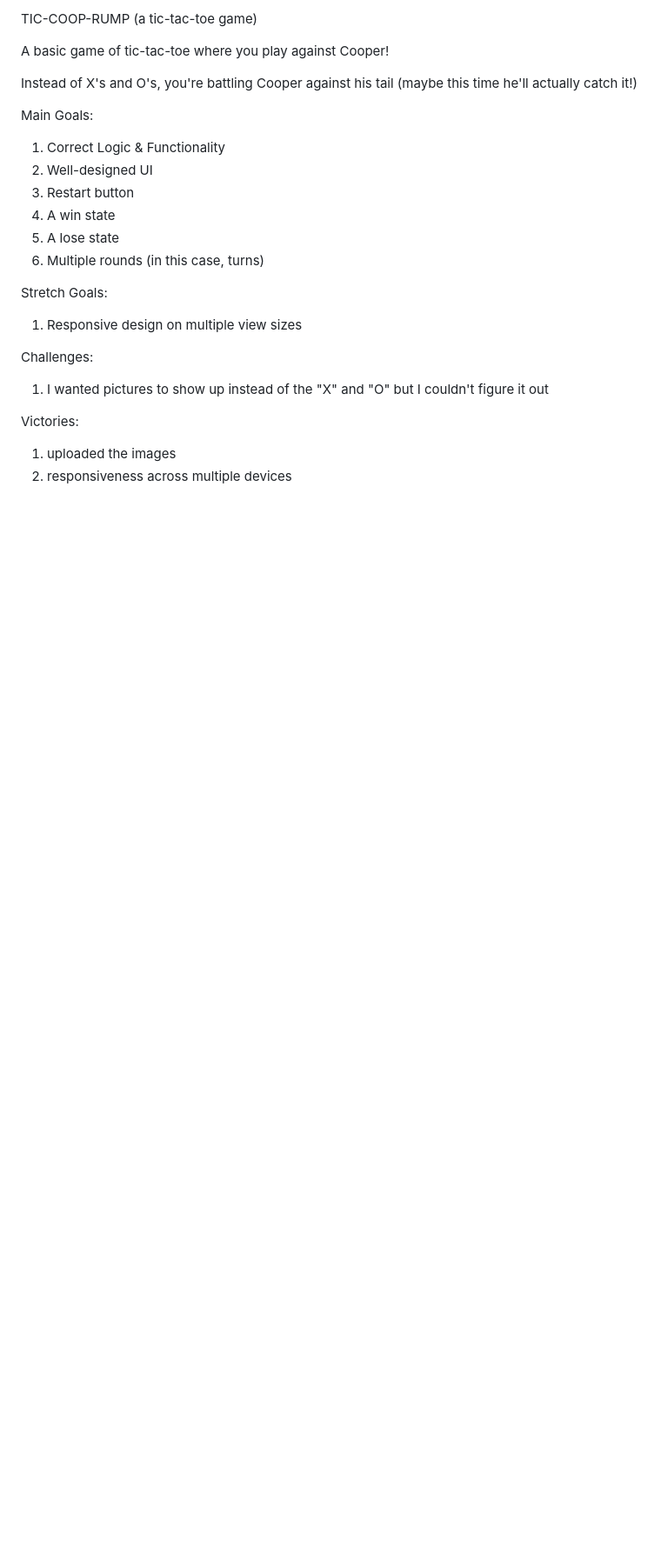
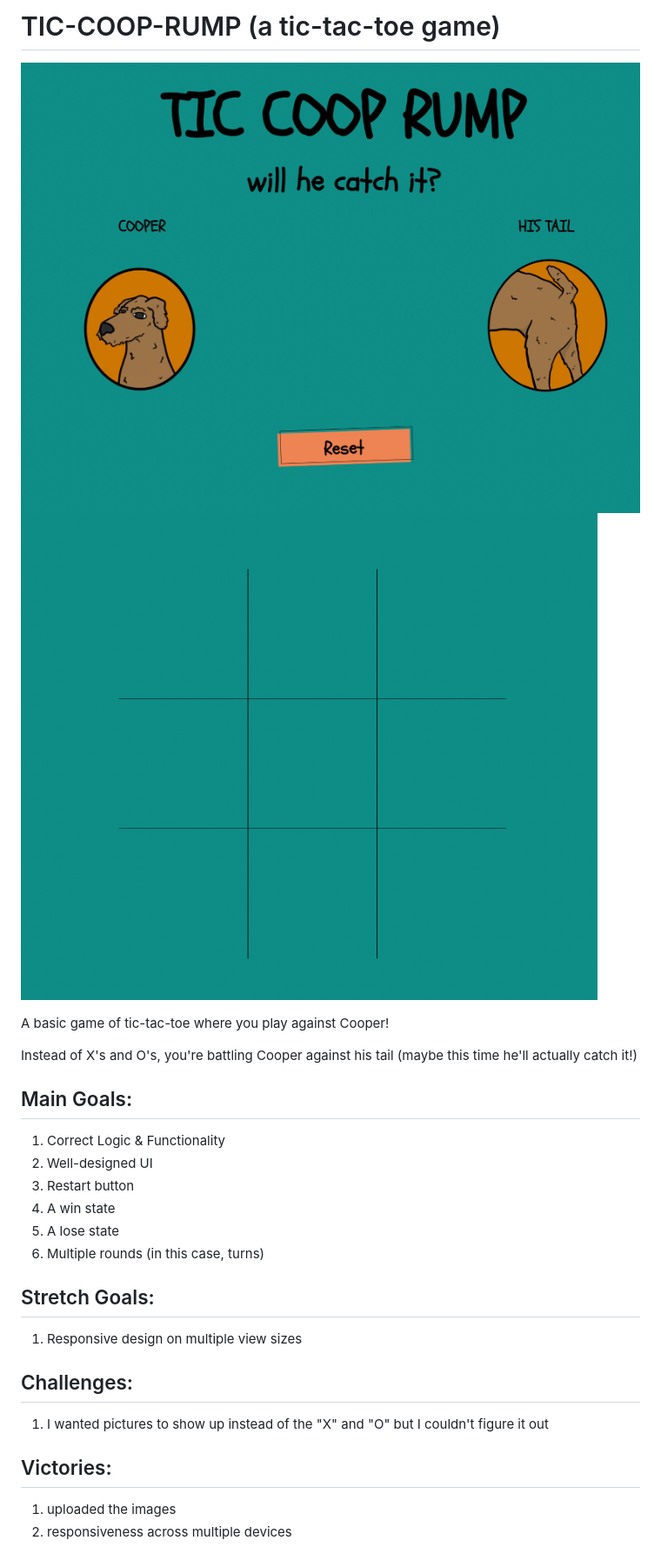
Before and after one commit to nattyspicyice/tic-coop-rump, a Markdown page: Readme.md, the part around the change. Shown: that part at 87% size. Drawn GitHub-style; pictures changed too: images/Grid.png (added), images/Main-UI.png (added); blank space fills up the shorter version.

Commit message:
added images to readme

```diff
--- a/Readme.md
+++ b/Readme.md
@@ -1,10 +1,13 @@
-TIC-COOP-RUMP (a tic-tac-toe game)
+# TIC-COOP-RUMP (a tic-tac-toe game)
+
+![This is an image](images/Main-UI.png)
+![This is an image](images/Grid.png)
 
 A basic game of tic-tac-toe where you play against Cooper!
 
 Instead of X's and O's, you're battling Cooper against his tail (maybe this time he'll actually catch it!)
 
-Main Goals:
+## Main Goals:
 1. Correct Logic & Functionality
 2. Well-designed UI
 3. Restart button
@@ -12,12 +15,12 @@ Main Goals:
 5. A lose state
 6. Multiple rounds (in this case, turns)
 
-Stretch Goals:
+## Stretch Goals:
 1. Responsive design on multiple view sizes
 
-Challenges:
+## Challenges:
 1. I wanted pictures to show up instead of the "X" and "O" but I couldn't figure it out
 
-Victories:
+## Victories:
 1. uploaded the images
 2. responsiveness across multiple devices
```
